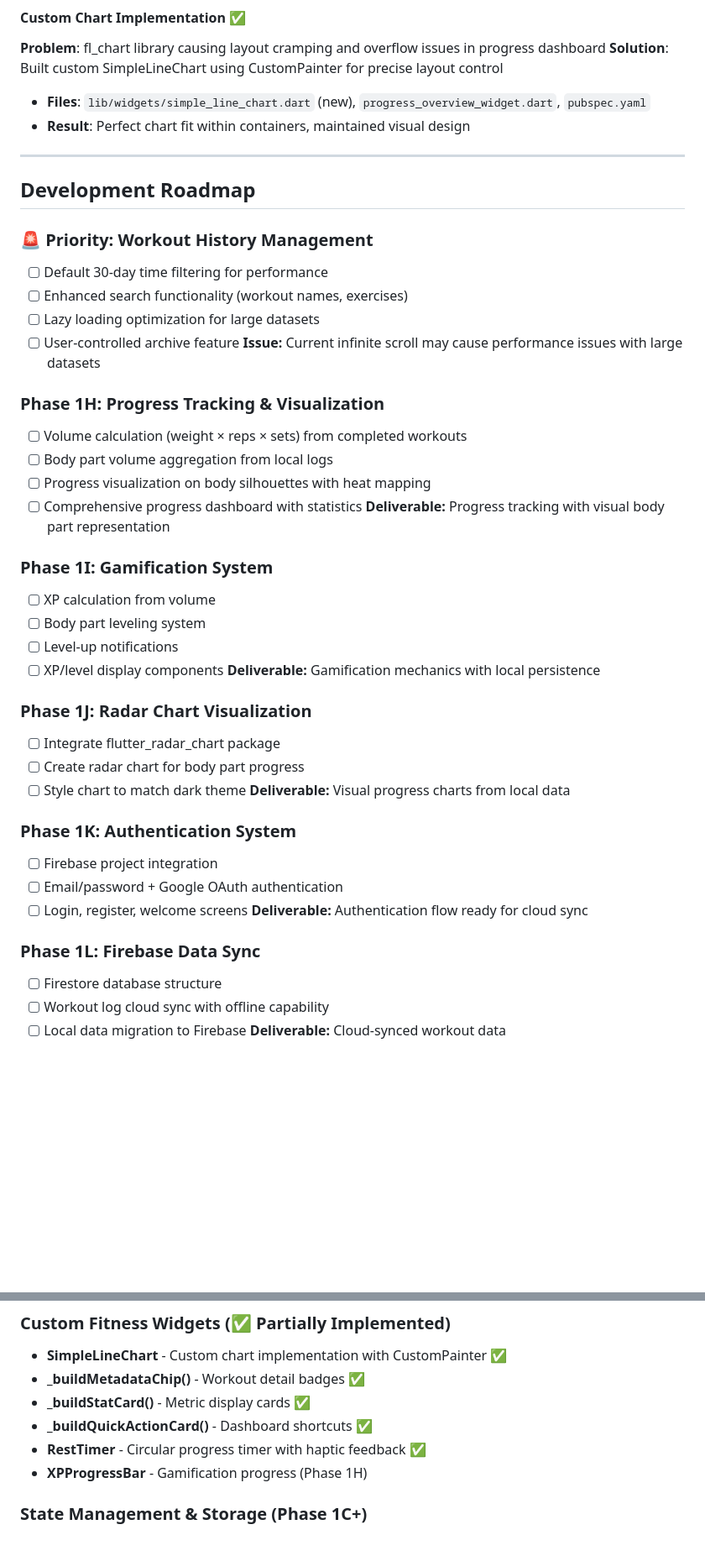
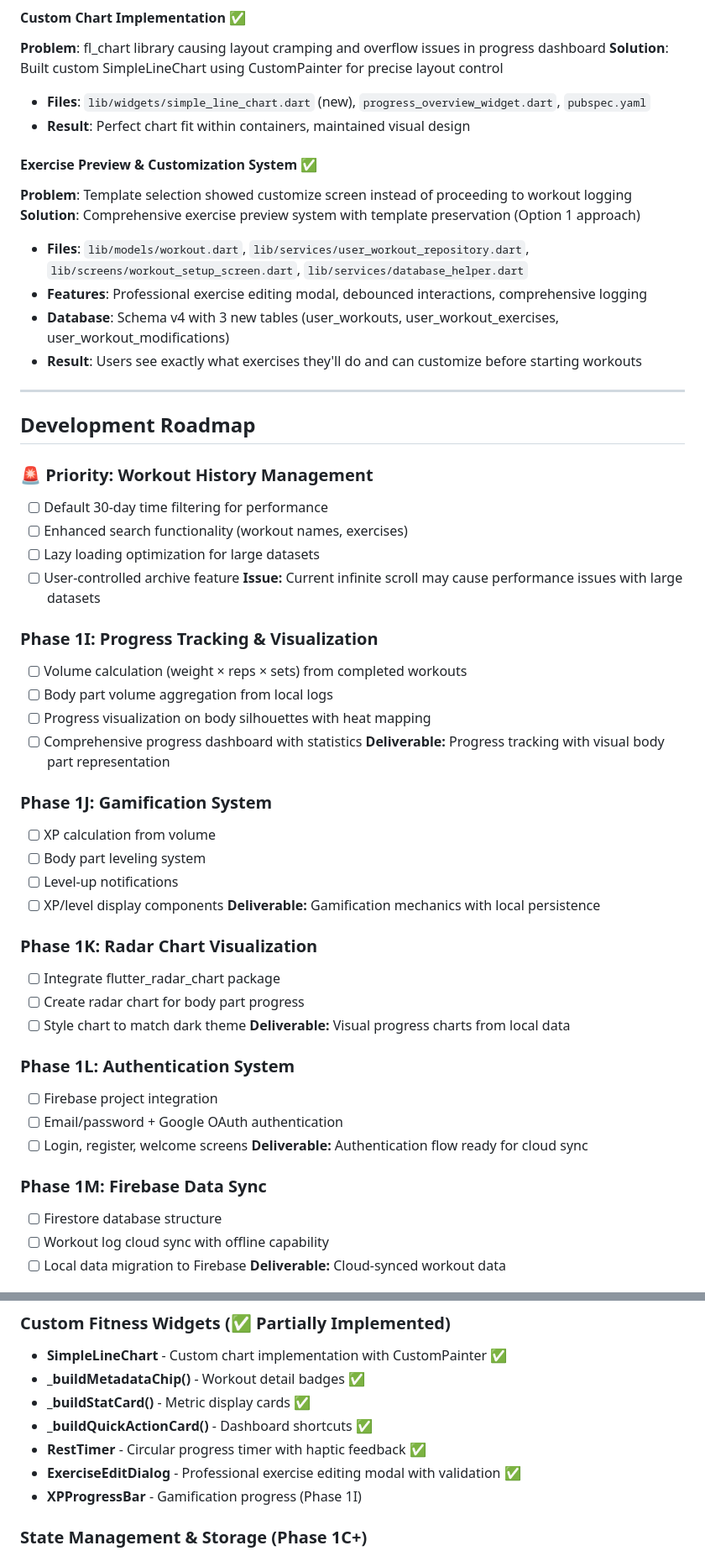
Before and after one commit to shaunleeweirong/fitness-app-tracker, a Markdown page: CLAUDE.md, 2 parts joined by grey strips. Shown at 84% size. GitHub-like rendering; blank space fills up the shorter version.

```diff
--- a/CLAUDE.md
+++ b/CLAUDE.md
@@ -79,6 +89,14 @@ Complete MVP ready for: Progress tracking with body part visualization, gamifica
 - **Files**: `lib/widgets/simple_line_chart.dart` (new), `progress_overview_widget.dart`, `pubspec.yaml`
 - **Result**: Perfect chart fit within containers, maintained visual design
 
+#### Exercise Preview & Customization System ✅
+**Problem**: Template selection showed customize screen instead of proceeding to workout logging
+**Solution**: Comprehensive exercise preview system with template preservation (Option 1 approach)
+- **Files**: `lib/models/workout.dart`, `lib/services/user_workout_repository.dart`, `lib/screens/workout_setup_screen.dart`, `lib/services/database_helper.dart`
+- **Features**: Professional exercise editing modal, debounced interactions, comprehensive logging
+- **Database**: Schema v4 with 3 new tables (user_workouts, user_workout_exercises, user_workout_modifications)
+- **Result**: Users see exactly what exercises they'll do and can customize before starting workouts
+
 ---
 
 ## Development Roadmap
@@ -90,33 +108,33 @@ Complete MVP ready for: Progress tracking with body part visualization, gamifica
 - [ ] User-controlled archive feature
 **Issue:** Current infinite scroll may cause performance issues with large datasets
 
-### Phase 1H: Progress Tracking & Visualization
+### Phase 1I: Progress Tracking & Visualization
 - [ ] Volume calculation (weight × reps × sets) from completed workouts
 - [ ] Body part volume aggregation from local logs
 - [ ] Progress visualization on body silhouettes with heat mapping
 - [ ] Comprehensive progress dashboard with statistics
 **Deliverable:** Progress tracking with visual body part representation
 
-### Phase 1I: Gamification System
+### Phase 1J: Gamification System
 - [ ] XP calculation from volume
 - [ ] Body part leveling system
 - [ ] Level-up notifications
 - [ ] XP/level display components
 **Deliverable:** Gamification mechanics with local persistence
 
-### Phase 1J: Radar Chart Visualization
+### Phase 1K: Radar Chart Visualization
 - [ ] Integrate flutter_radar_chart package
 - [ ] Create radar chart for body part progress
 - [ ] Style chart to match dark theme
 **Deliverable:** Visual progress charts from local data
 
-### Phase 1K: Authentication System
+### Phase 1L: Authentication System
 - [ ] Firebase project integration
 - [ ] Email/password + Google OAuth authentication
 - [ ] Login, register, welcome screens
 **Deliverable:** Authentication flow ready for cloud sync
 
-### Phase 1L: Firebase Data Sync
+### Phase 1M: Firebase Data Sync
 - [ ] Firestore database structure
 - [ ] Workout log cloud sync with offline capability
 - [ ] Local data migration to Firebase
@@ -338,7 +390,8 @@ mcp__shadcn-ui__get_block [block-name]
 - **_buildStatCard()** - Metric display cards ✅
 - **_buildQuickActionCard()** - Dashboard shortcuts ✅
 - **RestTimer** - Circular progress timer with haptic feedback ✅
-- **XPProgressBar** - Gamification progress (Phase 1H)
+- **ExerciseEditDialog** - Professional exercise editing modal with validation ✅
+- **XPProgressBar** - Gamification progress (Phase 1I)
 
 ### State Management & Storage (Phase 1C+)
 - **StatefulWidget** - Local state management
```
Also changed, not shown: other parts of CLAUDE.md (+87 -7 lines).
